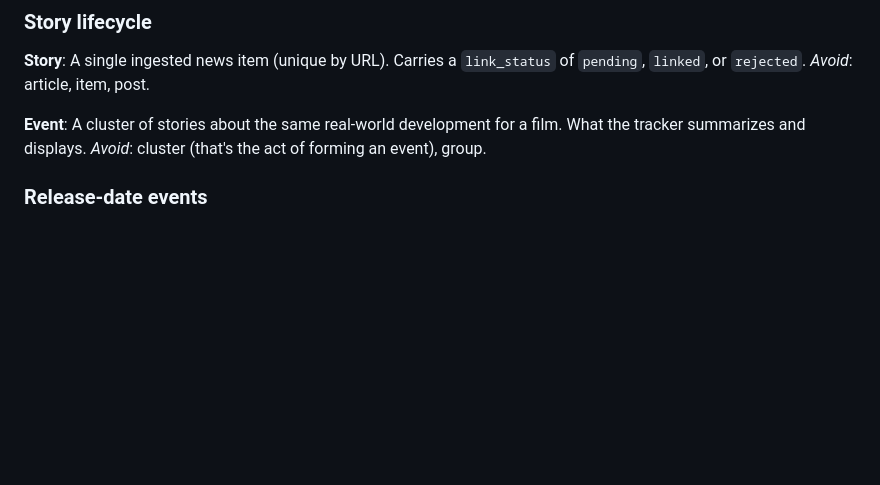
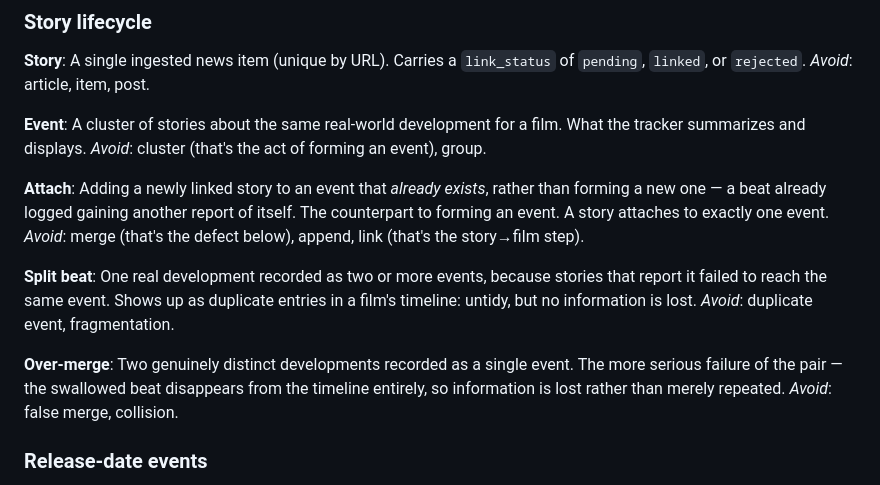
Before and after one commit to neuroticsasquat-ch/upcoming-movies-backend, a Markdown page: CONTEXT.md, the part around the change. Rendered like a GitHub page; blank space fills up the shorter version.

```diff
--- a/CONTEXT.md
+++ b/CONTEXT.md
@@ -53,6 +53,24 @@ A cluster of stories about the same real-world development for a film. What the
 summarizes and displays.
 _Avoid_: cluster (that's the act of forming an event), group.
 
+**Attach**:
+Adding a newly linked story to an event that *already exists*, rather than forming a new one
+— a beat already logged gaining another report of itself. The counterpart to forming an
+event. A story attaches to exactly one event.
+_Avoid_: merge (that's the defect below), append, link (that's the story→film step).
+
+**Split beat**:
+One real development recorded as two or more events, because stories that report it failed
+to reach the same event. Shows up as duplicate entries in a film's timeline: untidy, but no
+information is lost.
+_Avoid_: duplicate event, fragmentation.
+
+**Over-merge**:
+Two genuinely distinct developments recorded as a single event. The more serious failure of
+the pair — the swallowed beat disappears from the timeline entirely, so information is lost
+rather than merely repeated.
+_Avoid_: false merge, collision.
+
 ### Release-date events
 
 **Release-date event**:
```
Also changed, not shown: docs/adr/0004-clustering-stays-with-the-llm.md (added, +76 -0 lines).
